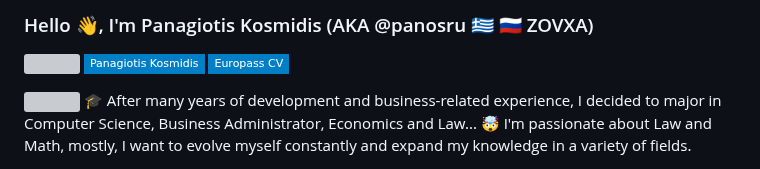
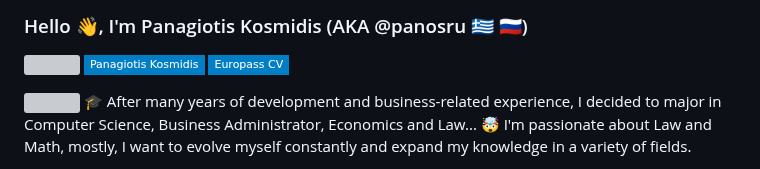
Before and after one commit to panosru/panosru, a Markdown page: README.md, the part around the change. Drawn GitHub-style; badges without logos; grey boxes are pictures that could not be loaded.

```diff
--- a/README.md
+++ b/README.md
@@ -1,4 +1,4 @@
-### Hello 👋, I'm Panagiotis Kosmidis (AKA @panosru 🇬🇷 🇷🇺 ZOVXA)
+### Hello 👋, I'm Panagiotis Kosmidis (AKA @panosru 🇬🇷 🇷🇺)
 
 [![](https://visitor-badge.glitch.me/badge?page_id=panosru-github-profile)](https://github.com/panosru) [![](https://img.shields.io/badge/-Panagiotis%20Kosmidis-blue?style=flat-square&logo=Linkedin&logoColor=white&link=https://www.linkedin.com/in/panagiotiskosmidis/)](https://www.linkedin.com/in/panagiotiskosmidis/) [![](https://img.shields.io/badge/-Europass%20CV-blue?style=flat-square&logo=microsoft-word&logoColor=white&link=https://url.kosmidis.me/europass)](https://url.kosmidis.me/europass)
 
```
